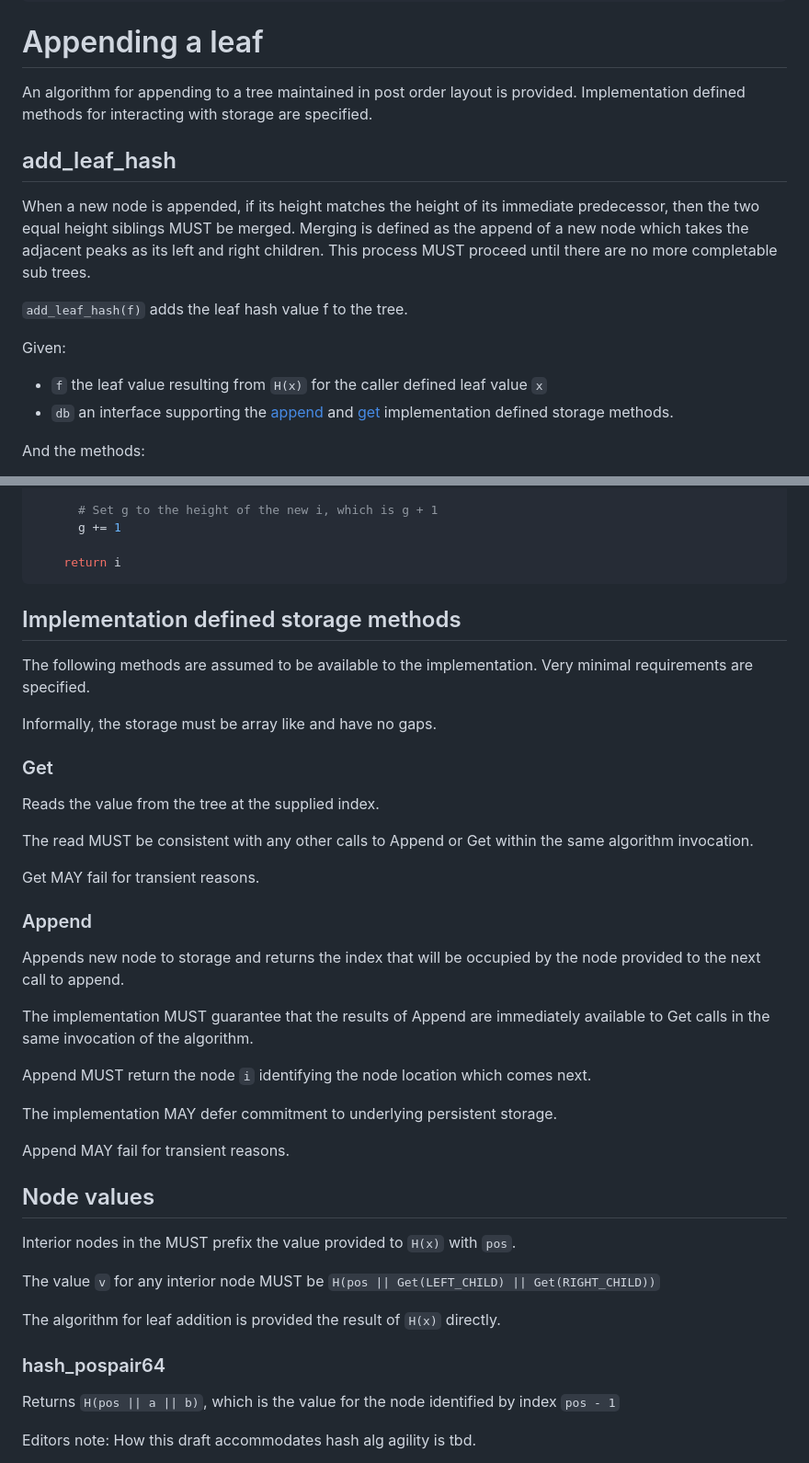
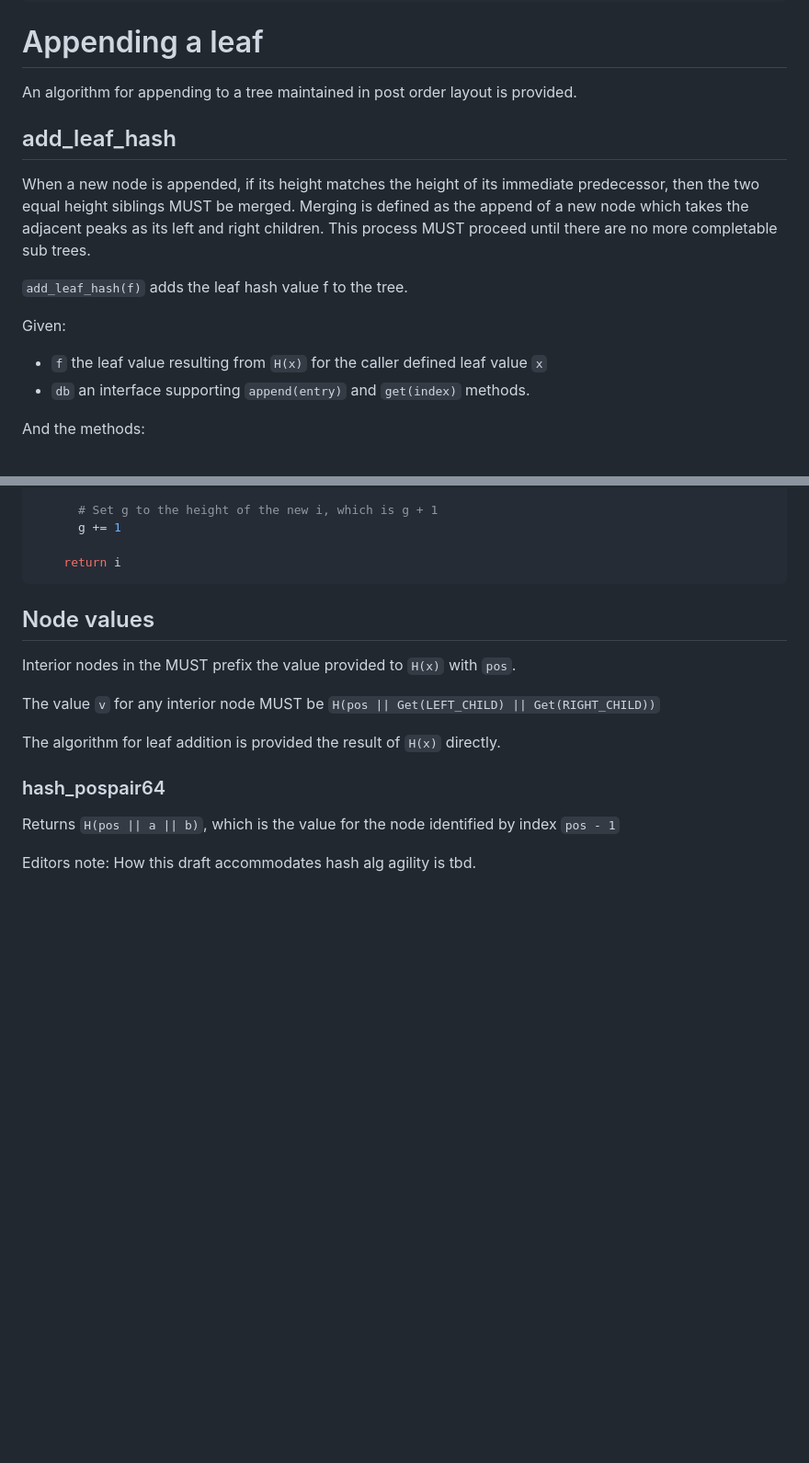
Before and after one commit to robinbryce/draft-bryce-cose-receipts-mmr-profile, a Markdown page: draft-bryce-cose-receipts-mmr-profile.md, 2 parts joined by grey strips. Shown at 92% size. Drawn GitHub-style; blank space fills up the shorter version.

Commit message:
Remove storage implementation section

```diff
--- a/draft-bryce-cose-receipts-mmr-profile.md
+++ b/draft-bryce-cose-receipts-mmr-profile.md
@@ -427,7 +427,6 @@ We define `consistent_roots` as
 # Appending a leaf
 
 An algorithm for appending to a tree maintained in post order layout is provided.
-Implementation defined methods for interacting with storage are specified.
 
 ## add_leaf_hash
 
@@ -440,7 +439,7 @@ This process MUST proceed until there are no more completable sub trees.
 Given:
 
 - `f` the leaf value resulting from `H(x)` for the caller defined leaf value `x`
-- `db` an interface supporting the [append](#append) and [get](#get) implementation defined storage methods.
+- `db` an interface supporting `append(entry)` and `get(index)` methods.
 
 And the methods:
 
@@ -482,33 +481,6 @@ We define `add_leaf_hash` as
 
     return i
 ~~~~
-
-## Implementation defined storage methods
-
-The following methods are assumed to be available to the implementation.
-Very minimal requirements are specified.
-
-Informally, the storage must be array like and have no gaps.
-
-### Get
-
-Reads the value from the tree at the supplied index.
-
-The read MUST be consistent with any other calls to Append or Get within the same algorithm invocation.
-
-Get MAY fail for transient reasons.
-
-### Append
-
-Appends new node to storage and returns the index that will be occupied by the node provided to the next call to append.
-
-The implementation MUST guarantee that the results of Append are immediately available to Get calls in the same invocation of the algorithm.
-
-Append MUST return the node `i` identifying the node location which comes next.
-
-The implementation MAY defer commitment to underlying persistent storage.
-
-Append MAY fail for transient reasons.
 
 ## Node values
 
```
